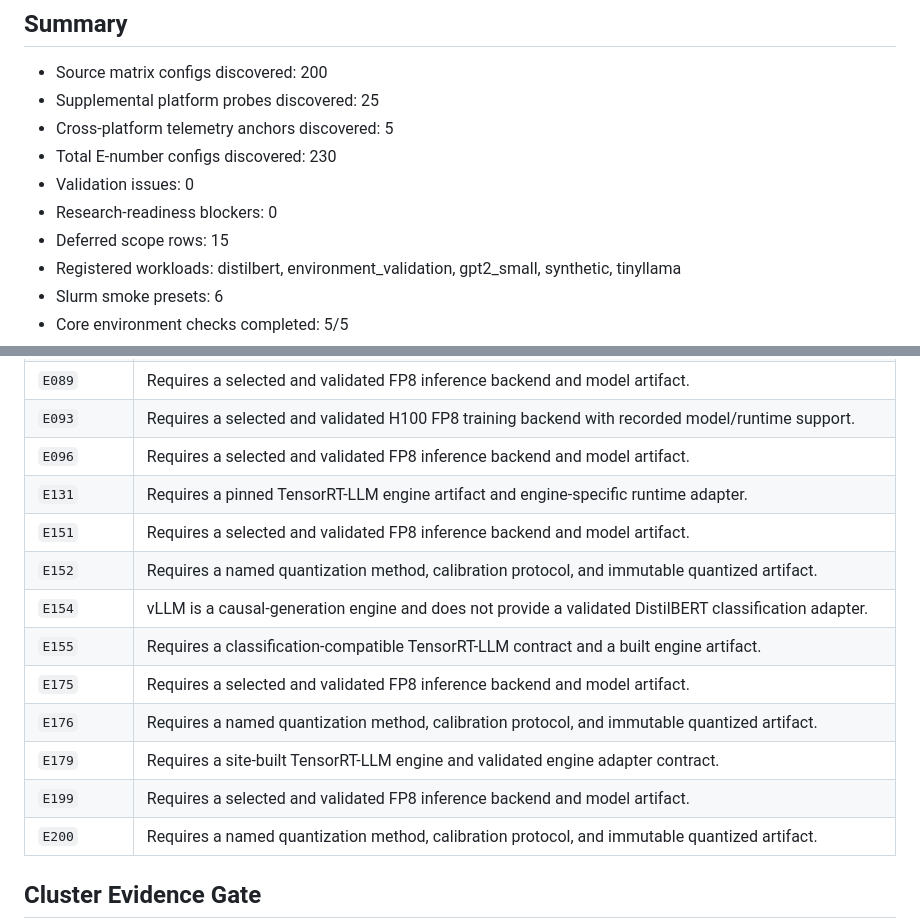
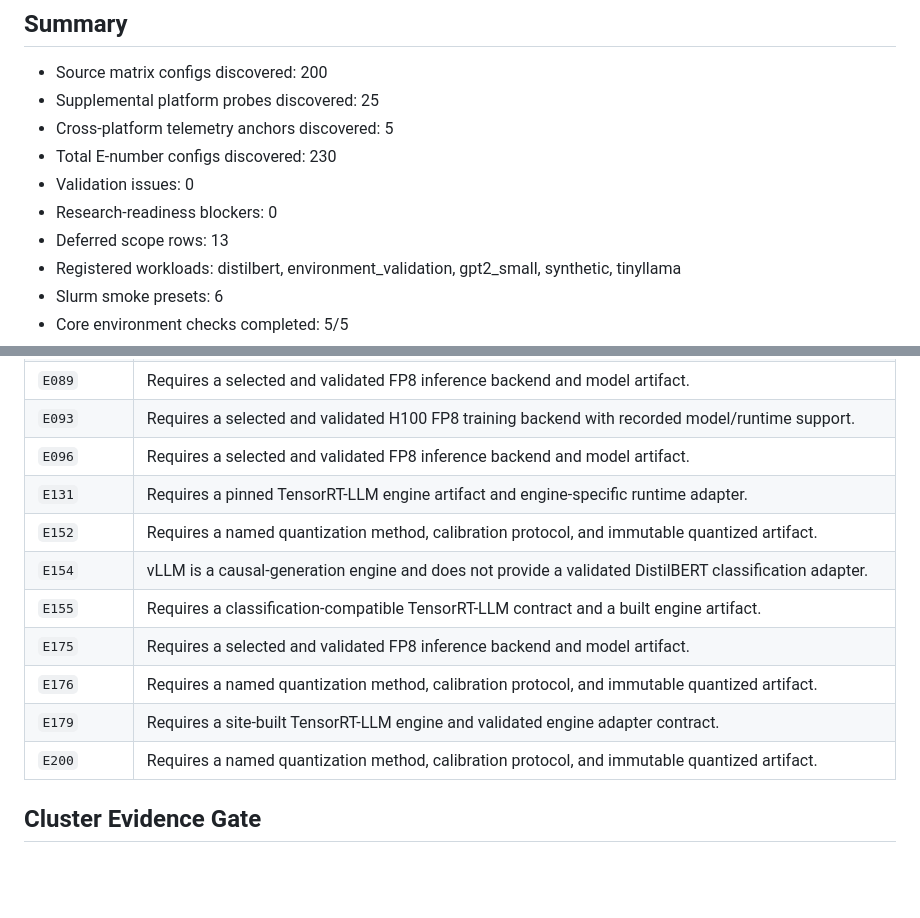
Before and after one commit to koros/hpc-ai-performance-engineering-dashboard, a Markdown page: results/processed/readiness_report.md, 2 parts joined by grey strips. Rendered like a GitHub page; blank space fills up the shorter version.

Commit message:
Deploy research dashboard from 503f1a78d14f8e1d1f2469c9a40e5d964933c9d4

```diff
--- a/results/processed/readiness_report.md
+++ b/results/processed/readiness_report.md
@@ -10,7 +10,7 @@ Generated from repository configuration, validation checks, workload registry, a
 - Total E-number configs discovered: 230
 - Validation issues: 0
 - Research-readiness blockers: 0
-- Deferred scope rows: 15
+- Deferred scope rows: 13
 - Registered workloads: distilbert, environment_validation, gpt2_small, synthetic, tinyllama
 - Slurm smoke presets: 6
 - Core environment checks completed: 5/5
@@ -37,14 +37,12 @@ These rows remain in the planning matrix but are excluded from deployment batche
 | `E093` | Requires a selected and validated H100 FP8 training backend with recorded model/runtime support. |
 | `E096` | Requires a selected and validated FP8 inference backend and model artifact. |
 | `E131` | Requires a pinned TensorRT-LLM engine artifact and engine-specific runtime adapter. |
-| `E151` | Requires a selected and validated FP8 inference backend and model artifact. |
 | `E152` | Requires a named quantization method, calibration protocol, and immutable quantized artifact. |
 | `E154` | vLLM is a causal-generation engine and does not provide a validated DistilBERT classification adapter. |
 | `E155` | Requires a classification-compatible TensorRT-LLM contract and a built engine artifact. |
 | `E175` | Requires a selected and validated FP8 inference backend and model artifact. |
 | `E176` | Requires a named quantization method, calibration protocol, and immutable quantized artifact. |
 | `E179` | Requires a site-built TensorRT-LLM engine and validated engine adapter contract. |
-| `E199` | Requires a selected and validated FP8 inference backend and model artifact. |
 | `E200` | Requires a named quantization method, calibration protocol, and immutable quantized artifact. |
 
 ## Cluster Evidence Gate
```
